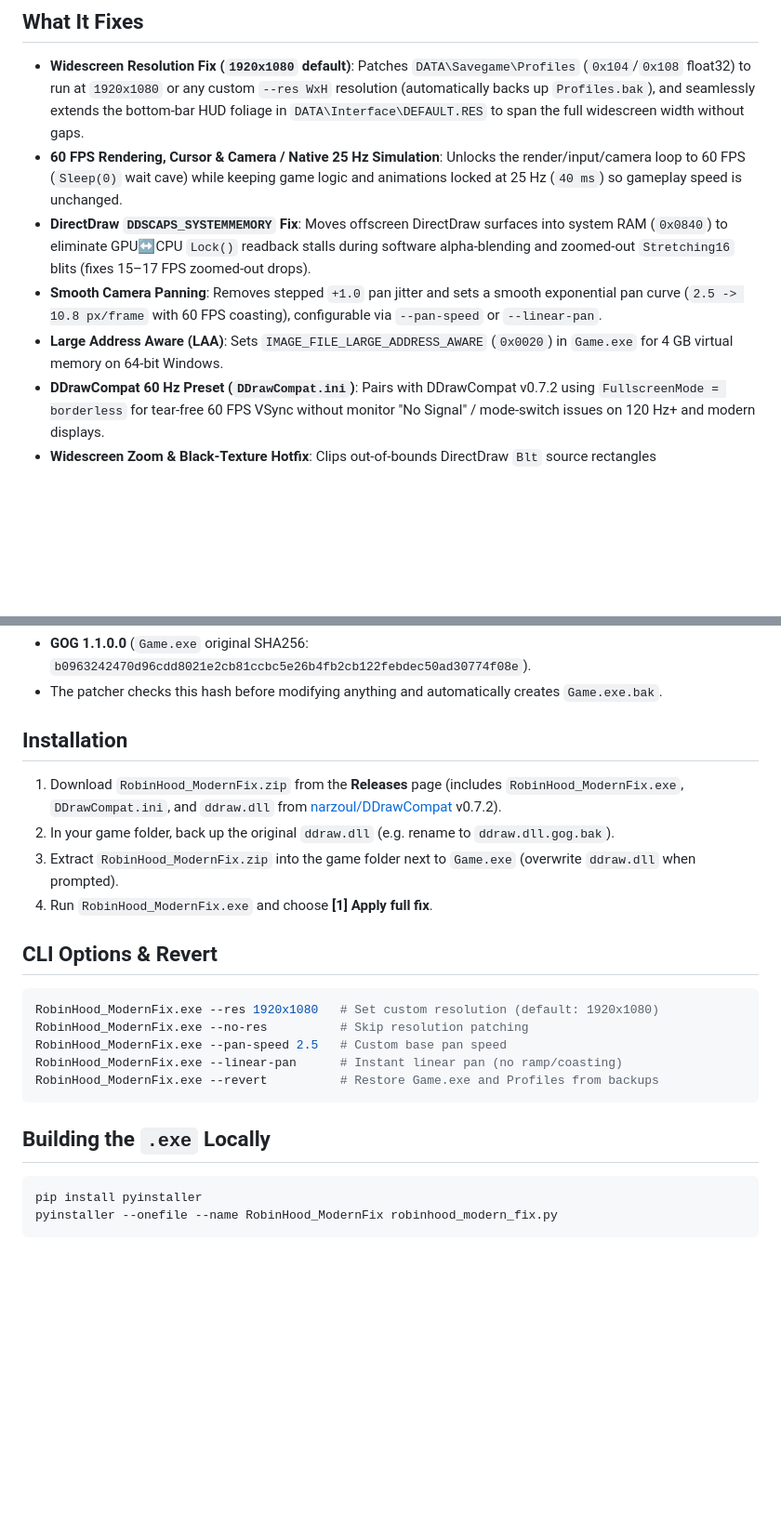
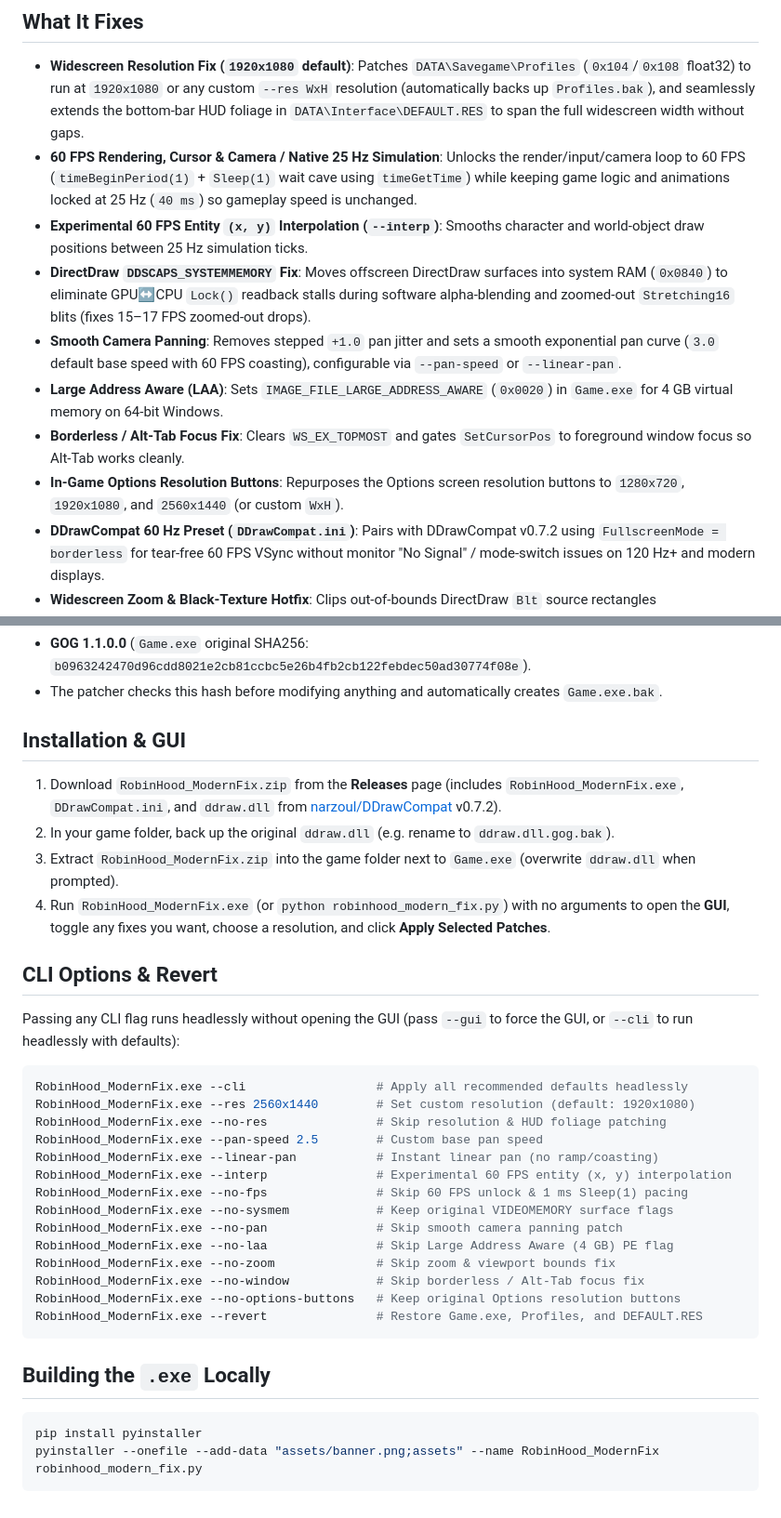
Before and after one commit to prag-matic/robinhood-modern-fix, a Markdown page: README.md, 2 parts joined by grey strips. Shown at 93% size. Drawn GitHub-style; blank space fills up the shorter version.

Commit message:
v1.0.4: Add tabbed Sherwood GUI, 1ms frame pacing, Alt-Tab fix, Options buttons & entity interpolation

````diff
--- a/README.md
+++ b/README.md
@@ -4,10 +4,13 @@ Performance, frame-pacing, and camera-panning patch for **Robin Hood: The Legend
 
 ## What It Fixes
 - **Widescreen Resolution Fix (`1920x1080` default)**: Patches `DATA\Savegame\Profiles` (`0x104`/`0x108` float32) to run at `1920x1080` or any custom `--res WxH` resolution (automatically backs up `Profiles.bak`), and seamlessly extends the bottom-bar HUD foliage in `DATA\Interface\DEFAULT.RES` to span the full widescreen width without gaps.
-- **60 FPS Rendering, Cursor & Camera / Native 25 Hz Simulation**: Unlocks the render/input/camera loop to 60 FPS (`Sleep(0)` wait cave) while keeping game logic and animations locked at 25 Hz (`40 ms`) so gameplay speed is unchanged.
+- **60 FPS Rendering, Cursor & Camera / Native 25 Hz Simulation**: Unlocks the render/input/camera loop to 60 FPS (`timeBeginPeriod(1)` + `Sleep(1)` wait cave using `timeGetTime`) while keeping game logic and animations locked at 25 Hz (`40 ms`) so gameplay speed is unchanged.
+- **Experimental 60 FPS Entity `(x, y)` Interpolation (`--interp`)**: Smooths character and world-object draw positions between 25 Hz simulation ticks.
 - **DirectDraw `DDSCAPS_SYSTEMMEMORY` Fix**: Moves offscreen DirectDraw surfaces into system RAM (`0x0840`) to eliminate GPU↔CPU `Lock()` readback stalls during software alpha-blending and zoomed-out `Stretching16` blits (fixes 15–17 FPS zoomed-out drops).
-- **Smooth Camera Panning**: Removes stepped `+1.0` pan jitter and sets a smooth exponential pan curve (`2.5 -> 10.8 px/frame` with 60 FPS coasting), configurable via `--pan-speed` or `--linear-pan`.
+- **Smooth Camera Panning**: Removes stepped `+1.0` pan jitter and sets a smooth exponential pan curve (`3.0` default base speed with 60 FPS coasting), configurable via `--pan-speed` or `--linear-pan`.
 - **Large Address Aware (LAA)**: Sets `IMAGE_FILE_LARGE_ADDRESS_AWARE` (`0x0020`) in `Game.exe` for 4 GB virtual memory on 64-bit Windows.
+- **Borderless / Alt-Tab Focus Fix**: Clears `WS_EX_TOPMOST` and gates `SetCursorPos` to foreground window focus so Alt-Tab works cleanly.
+- **In-Game Options Resolution Buttons**: Repurposes the Options screen resolution buttons to `1280x720`, `1920x1080`, and `2560x1440` (or custom `WxH`).
 - **DDrawCompat 60 Hz Preset (`DDrawCompat.ini`)**: Pairs with DDrawCompat v0.7.2 using `FullscreenMode = borderless` for tear-free 60 FPS VSync without monitor "No Signal" / mode-switch issues on 120 Hz+ and modern displays.
 - **Widescreen Zoom & Black-Texture Hotfix**: Clips out-of-bounds DirectDraw `Blt` source rectangles (`DDERR_INVALIDRECT`) so ground textures render cleanly when zoomed out on smaller maps (`Sherwood`, `Croisement01/02/03`), and starts narrow maps (`< screen_w`) at `2.0x` zoom while keeping `0.5x` disabled at `1080p`.
 
@@ -15,23 +18,33 @@ Performance, frame-pacing, and camera-panning patch for **Robin Hood: The Legend
 - **GOG 1.1.0.0** (`Game.exe` original SHA256: `b0963242470d96cdd8021e2cb81ccbc5e26b4fb2cb122febdec50ad30774f08e`).
 - The patcher checks this hash before modifying anything and automatically creates `Game.exe.bak`.
 
-## Installation
+## Installation & GUI
 1. Download `RobinHood_ModernFix.zip` from the **Releases** page (includes `RobinHood_ModernFix.exe`, `DDrawCompat.ini`, and `ddraw.dll` from [narzoul/DDrawCompat](https://github.com/narzoul/DDrawCompat) v0.7.2).
 2. In your game folder, back up the original `ddraw.dll` (e.g. rename to `ddraw.dll.gog.bak`).
 3. Extract `RobinHood_ModernFix.zip` into the game folder next to `Game.exe` (overwrite `ddraw.dll` when prompted).
-4. Run `RobinHood_ModernFix.exe` and choose **[1] Apply full fix**.
+4. Run `RobinHood_ModernFix.exe` (or `python robinhood_modern_fix.py`) with no arguments to open the **GUI**, toggle any fixes you want, choose a resolution, and click **Apply Selected Patches**.
 
 ## CLI Options & Revert
+Passing any CLI flag runs headlessly without opening the GUI (pass `--gui` to force the GUI, or `--cli` to run headlessly with defaults):
 ```powershell
-RobinHood_ModernFix.exe --res 1920x1080   # Set custom resolution (default: 1920x1080)
-RobinHood_ModernFix.exe --no-res          # Skip resolution patching
-RobinHood_ModernFix.exe --pan-speed 2.5   # Custom base pan speed
-RobinHood_ModernFix.exe --linear-pan      # Instant linear pan (no ramp/coasting)
-RobinHood_ModernFix.exe --revert          # Restore Game.exe and Profiles from backups
+RobinHood_ModernFix.exe --cli                  # Apply all recommended defaults headlessly
+RobinHood_ModernFix.exe --res 2560x1440        # Set custom resolution (default: 1920x1080)
+RobinHood_ModernFix.exe --no-res               # Skip resolution & HUD foliage patching
+RobinHood_ModernFix.exe --pan-speed 2.5        # Custom base pan speed
+RobinHood_ModernFix.exe --linear-pan           # Instant linear pan (no ramp/coasting)
+RobinHood_ModernFix.exe --interp               # Experimental 60 FPS entity (x, y) interpolation
+RobinHood_ModernFix.exe --no-fps               # Skip 60 FPS unlock & 1 ms Sleep(1) pacing
+RobinHood_ModernFix.exe --no-sysmem            # Keep original VIDEOMEMORY surface flags
+RobinHood_ModernFix.exe --no-pan               # Skip smooth camera panning patch
+RobinHood_ModernFix.exe --no-laa               # Skip Large Address Aware (4 GB) PE flag
+RobinHood_ModernFix.exe --no-zoom              # Skip zoom & viewport bounds fix
+RobinHood_ModernFix.exe --no-window            # Skip borderless / Alt-Tab focus fix
+RobinHood_ModernFix.exe --no-options-buttons   # Keep original Options resolution buttons
+RobinHood_ModernFix.exe --revert               # Restore Game.exe, Profiles, and DEFAULT.RES
 ```
 
 ## Building the `.exe` Locally
 ```powershell
 pip install pyinstaller
-pyinstaller --onefile --name RobinHood_ModernFix robinhood_modern_fix.py
+pyinstaller --onefile --add-data "assets/banner.png;assets" --name RobinHood_ModernFix robinhood_modern_fix.py
 ```
````
Also changed, not shown: assets/banner.png (added), 3 other files.
